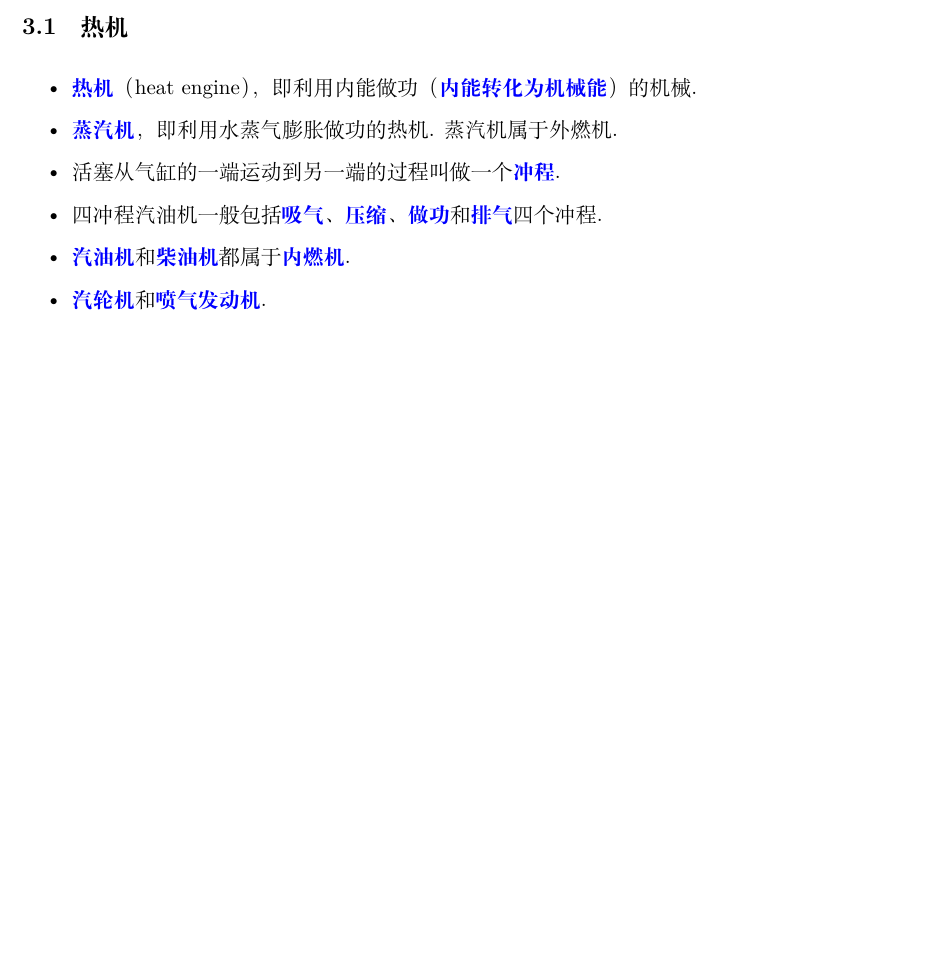
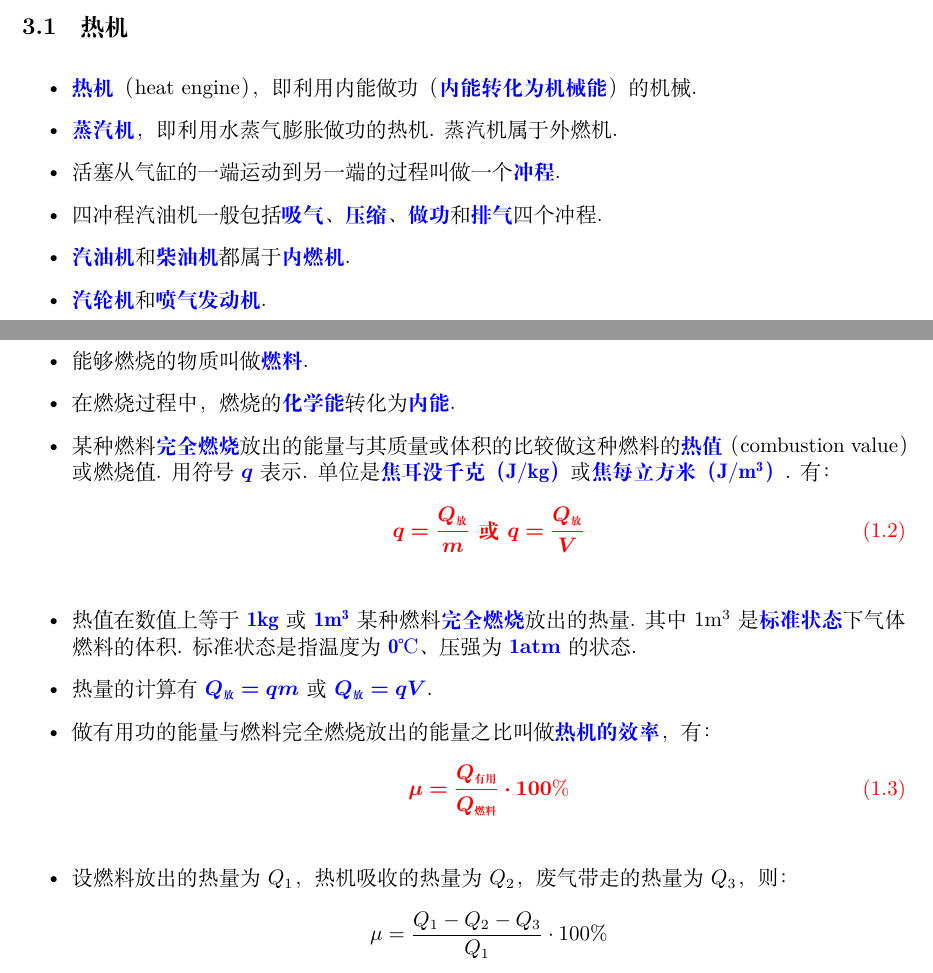
Before and after one commit to tder6/Physics, a LaTeX book (main.tex, which reads thermology/heat_engine.tex): part of page 10 of 10 before the commit and two parts of pages 10 and 11 of 11 after it, the two joined at a grey line, cut so that both start at the same text, the shorter picture padded with empty space. Compiled offline with XeLaTeX.

Commit message:
add 1.3.2 热机的效率

```diff
--- a/thermology/heat_engine.tex
+++ b/thermology/heat_engine.tex
@@ -11,3 +11,21 @@
 \item \blue{汽油机}和\blue{柴油机}都属于\blue{内燃机}.
 \item \blue{汽轮机}和\blue{喷气发动机}.
 \end{itemize}
+
+\newpage
+\subsection{热机的效率}
+\vspace{10pt}
+\begin{itemize}
+\item 能够燃烧的物质叫做\blue{燃料}.
+\item 在燃烧过程中，燃烧的\blue{化学能}转化为\blue{内能}.
+\item 某种燃料\blue{完全燃烧}放出的能量与其质量或体积的比较做这种燃料的\blue{热值}（combustion value）或燃烧值. 用符号 \blue{$\bm q$} 表示. 单位是\blue{焦耳没千克（$\bf J/kg$）}或\blue{焦每立方米（$\bf J/m^3$）}. 有：
+\mathline{q=\frac{Q_{\tiny\mbox{放}}}m~\mbox{或}~q=\frac{Q_{\tiny\mbox{放}}}V}
+\item 热值在数值上等于 \blue{$\bf1kg$} 或 \blue{$\bf1m^3$} 某种燃料\blue{完全燃烧}放出的热量. 其中 $1\text{m}^3$ 是\blue{标准状态}下气体燃料的体积. 标准状态是指温度为 \blue{$\bf0\textcelsius$}、压强为 \blue{$\bf1\text{atm}$} 的状态.
+\item 热量的计算有 \blue{$\bm{Q_{\tiny\mbox{放}}=qm}$} 或 \blue{$\bm{Q_{\tiny\mbox{放}}=qV}$}.
+\item 做有用功的能量与燃料完全燃烧放出的能量之比叫做\blue{热机的效率}，有：
+\mathline{\mu=\frac{Q_{\tiny\mbox{有用}}}{Q_{\tiny\mbox{燃料}}}\cdot100\%}
+\item 设燃料放出的热量为 $Q_1$，热机吸收的热量为 $Q_2$，废气带走的热量为 $Q_3$，则：
+$$
+\mu=\frac{Q_1-Q_2-Q_3}{Q_1}\cdot100\%
+$$
+\end{itemize}
```
Also changed, not shown: main.pdf.
